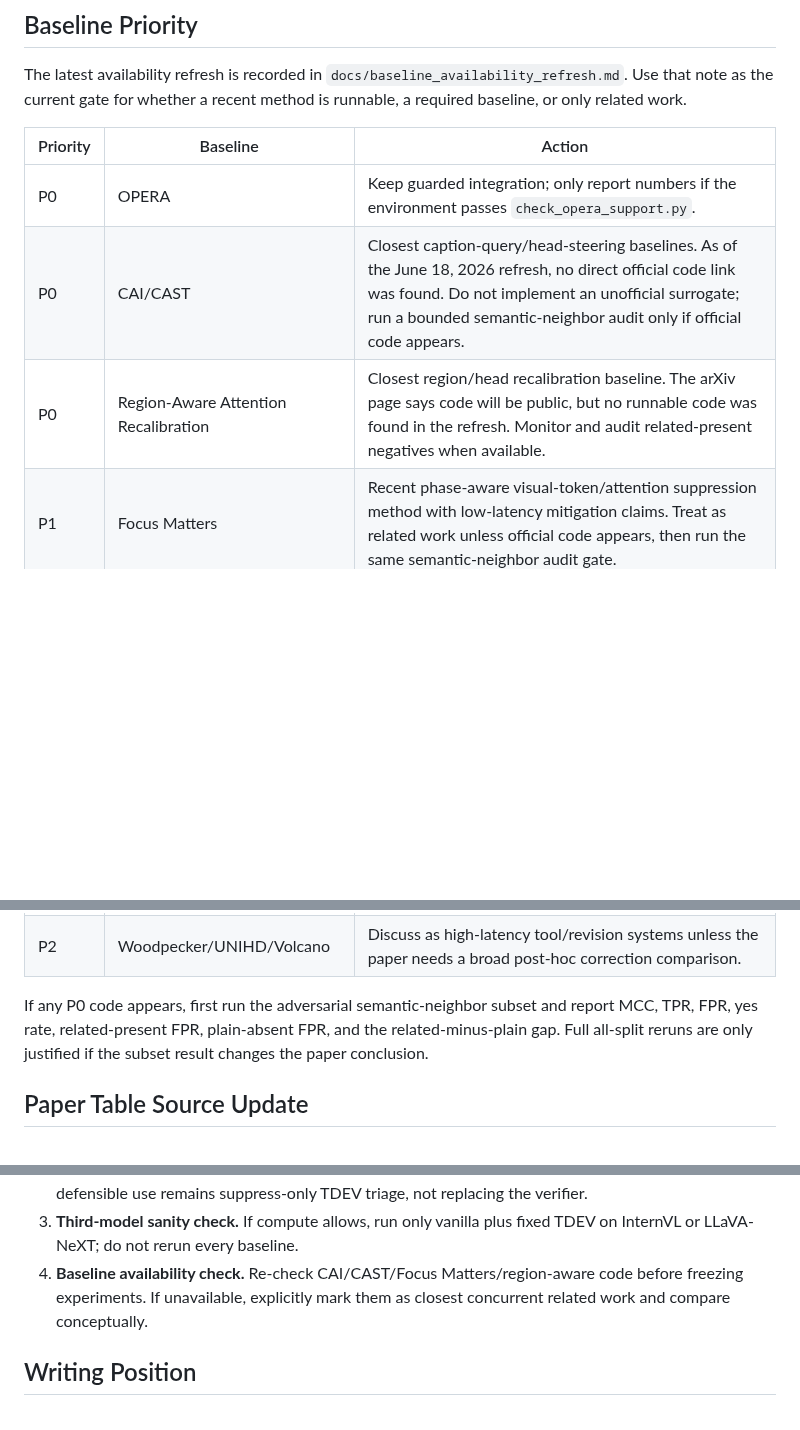
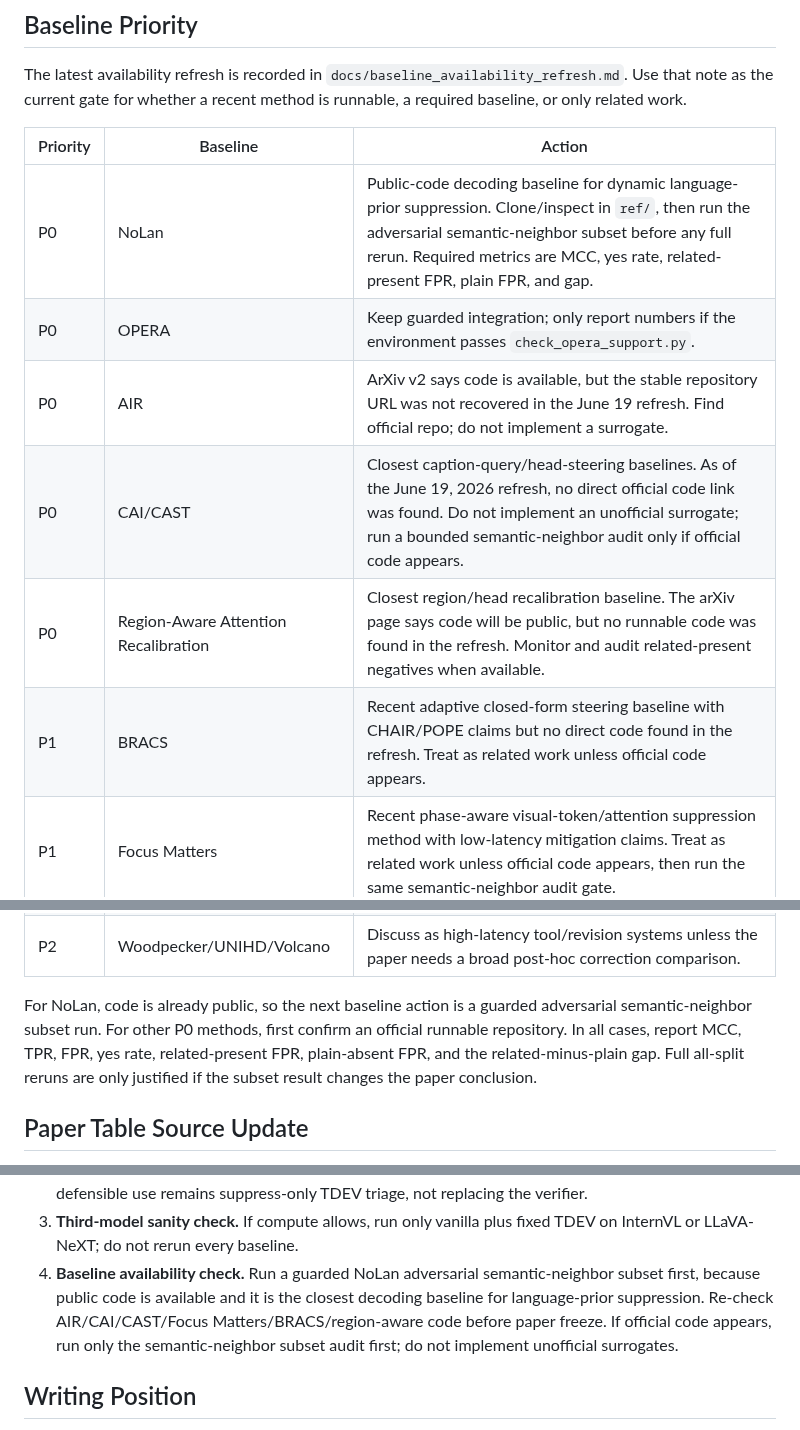
Before and after one commit to chenqaq123/HalluAttn_C, a Markdown page: docs/icml_method_execution_plan.md, 3 parts joined by grey strips. GitHub-like rendering; blank space fills up the shorter version.

```diff
--- a/docs/icml_method_execution_plan.md
+++ b/docs/icml_method_execution_plan.md
@@ -156,19 +156,24 @@ whether a recent method is runnable, a required baseline, or only related work.
 
 | Priority | Baseline | Action |
 |---|---|---|
+| P0 | NoLan | Public-code decoding baseline for dynamic language-prior suppression. Clone/inspect in `ref/`, then run the adversarial semantic-neighbor subset before any full rerun. Required metrics are MCC, yes rate, related-present FPR, plain FPR, and gap. |
 | P0 | OPERA | Keep guarded integration; only report numbers if the environment passes `check_opera_support.py`. |
-| P0 | CAI/CAST | Closest caption-query/head-steering baselines. As of the June 18, 2026 refresh, no direct official code link was found. Do not implement an unofficial surrogate; run a bounded semantic-neighbor audit only if official code appears. |
+| P0 | AIR | ArXiv v2 says code is available, but the stable repository URL was not recovered in the June 19 refresh. Find official repo; do not implement a surrogate. |
+| P0 | CAI/CAST | Closest caption-query/head-steering baselines. As of the June 19, 2026 refresh, no direct official code link was found. Do not implement an unofficial surrogate; run a bounded semantic-neighbor audit only if official code appears. |
 | P0 | Region-Aware Attention Recalibration | Closest region/head recalibration baseline. The arXiv page says code will be public, but no runnable code was found in the refresh. Monitor and audit related-present negatives when available. |
+| P1 | BRACS | Recent adaptive closed-form steering baseline with CHAIR/POPE claims but no direct code found in the refresh. Treat as related work unless official code appears. |
 | P1 | Focus Matters | Recent phase-aware visual-token/attention suppression method with low-latency mitigation claims. Treat as related work unless official code appears, then run the same semantic-neighbor audit gate. |
 | P1 | Dynamic Multimodal Activation Steering | Relevant activation/head steering baseline; treat as related work unless official code appears and is easy to adapt to the POPE semantic-neighbor split. |
 | P1 | HALP-style probe | If official code is unavailable, implement a local late-query probe as TDEV-lite rather than as a direct paper-to-paper reproduction. |
 | P1 | Official VCD/GLSim parity | Optional parity checks; current controlled versions are enough for mechanism claims if wording stays scoped. |
 | P2 | Woodpecker/UNIHD/Volcano | Discuss as high-latency tool/revision systems unless the paper needs a broad post-hoc correction comparison. |
 
-If any P0 code appears, first run the adversarial semantic-neighbor subset and
-report MCC, TPR, FPR, yes rate, related-present FPR, plain-absent FPR, and the
-related-minus-plain gap. Full all-split reruns are only justified if the subset
-result changes the paper conclusion.
+For NoLan, code is already public, so the next baseline action is a guarded
+adversarial semantic-neighbor subset run. For other P0 methods, first confirm an
+official runnable repository. In all cases, report MCC, TPR, FPR, yes rate,
+related-present FPR, plain-absent FPR, and the related-minus-plain gap. Full
+all-split reruns are only justified if the subset result changes the paper
+conclusion.
 
 ## Paper Table Source Update
 
@@ -295,9 +300,12 @@ failure to the constructive TDEV method.
    defensible use remains suppress-only TDEV triage, not replacing the verifier.
 3. **Third-model sanity check.** If compute allows, run only vanilla plus fixed
    TDEV on InternVL or LLaVA-NeXT; do not rerun every baseline.
-4. **Baseline availability check.** Re-check CAI/CAST/Focus Matters/region-aware code before
-   freezing experiments. If unavailable, explicitly mark them as closest
-   concurrent related work and compare conceptually.
+4. **Baseline availability check.** Run a guarded NoLan adversarial semantic-neighbor
+   subset first, because public code is available and it is the closest decoding
+   baseline for language-prior suppression. Re-check AIR/CAI/CAST/Focus
+   Matters/BRACS/region-aware code before paper freeze. If official code appears,
+   run only the semantic-neighbor subset audit first; do not implement unofficial
+   surrogates.
 
 ## Writing Position
 
```
Also changed, not shown: docs/baseline_availability_refresh.md (+42 -24 lines).
